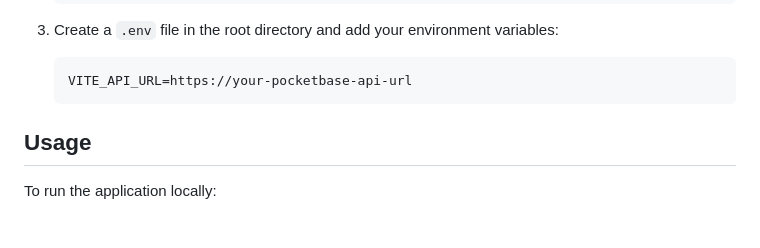
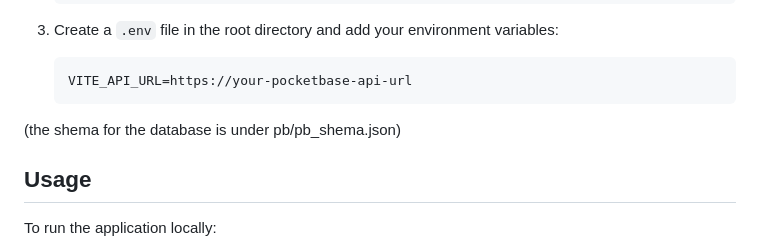
Before and after one commit to sha5b/shahabned.xyz, a Markdown page: README.md, the part around the change. Rendered like a GitHub page; blank space fills up the shorter version.

````diff
--- a/README.md
+++ b/README.md
@@ -26,7 +26,7 @@ To get started with this project, follow these steps:
    ```env
    VITE_API_URL=https://your-pocketbase-api-url
    ```
-
+(the shema for the database is under pb/pb_shema.json)
 ## Usage
 
 To run the application locally:
````
